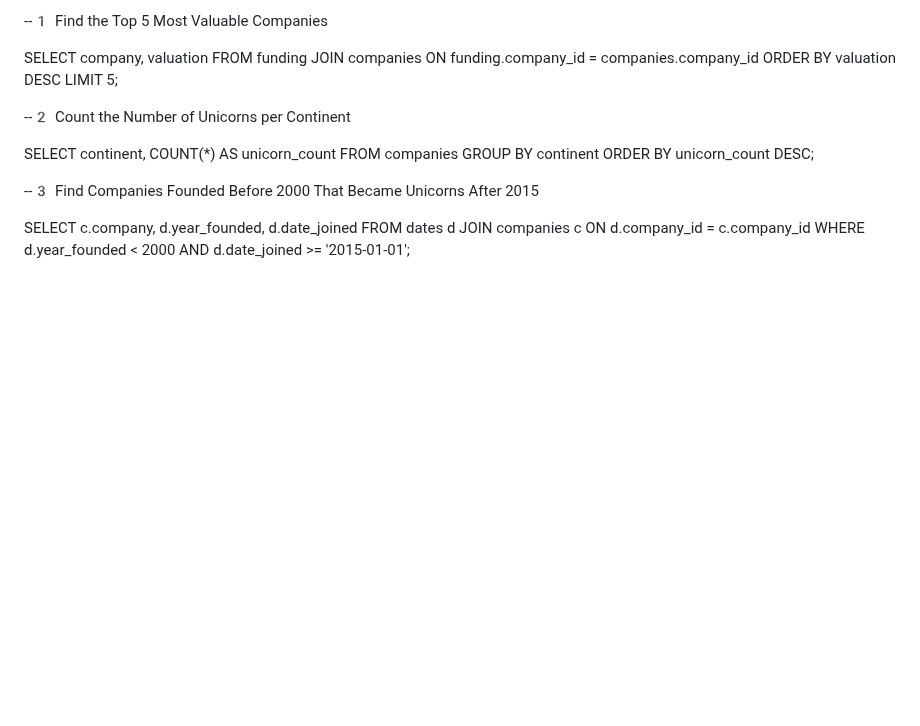
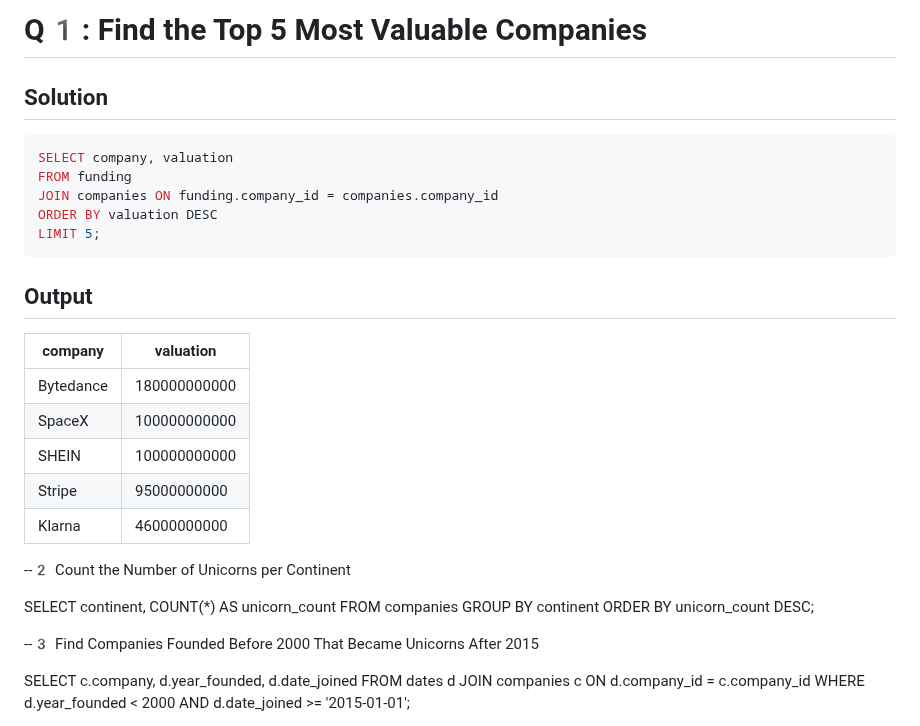
Before and after one commit to ShaikhBorhanUddin/Unicorn_Project, a Markdown page: Solutions.md, the part around the change. Drawn GitHub-style; blank space fills up the shorter version.

````diff
--- a/Solutions.md
+++ b/Solutions.md
@@ -1,10 +1,20 @@
---1️ Find the Top 5 Most Valuable Companies
-
+# Q1️: Find the Top 5 Most Valuable Companies
+## Solution
+```SQL
 SELECT company, valuation
 FROM funding
 JOIN companies ON funding.company_id = companies.company_id
 ORDER BY valuation DESC
 LIMIT 5;
+```
+## Output
+|company     |valuation  |
+|------------|-----------|
+|Bytedance   |180000000000|
+|SpaceX      |100000000000|
+|SHEIN       |100000000000|
+|Stripe      |95000000000|
+|Klarna      |46000000000|
 
 --2️ Count the Number of Unicorns per Continent
 
````
